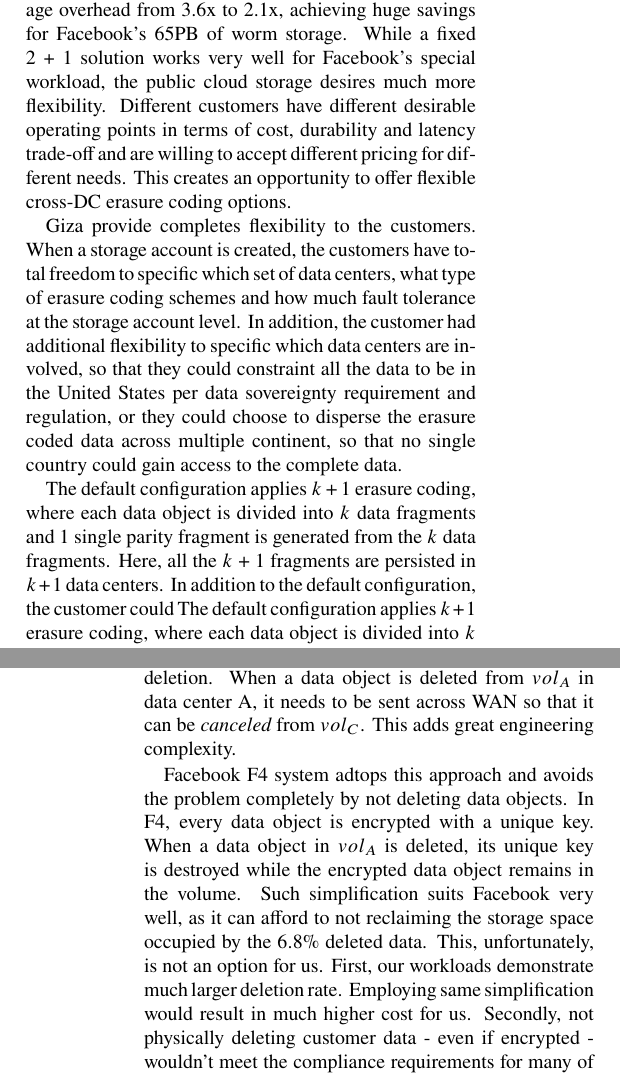
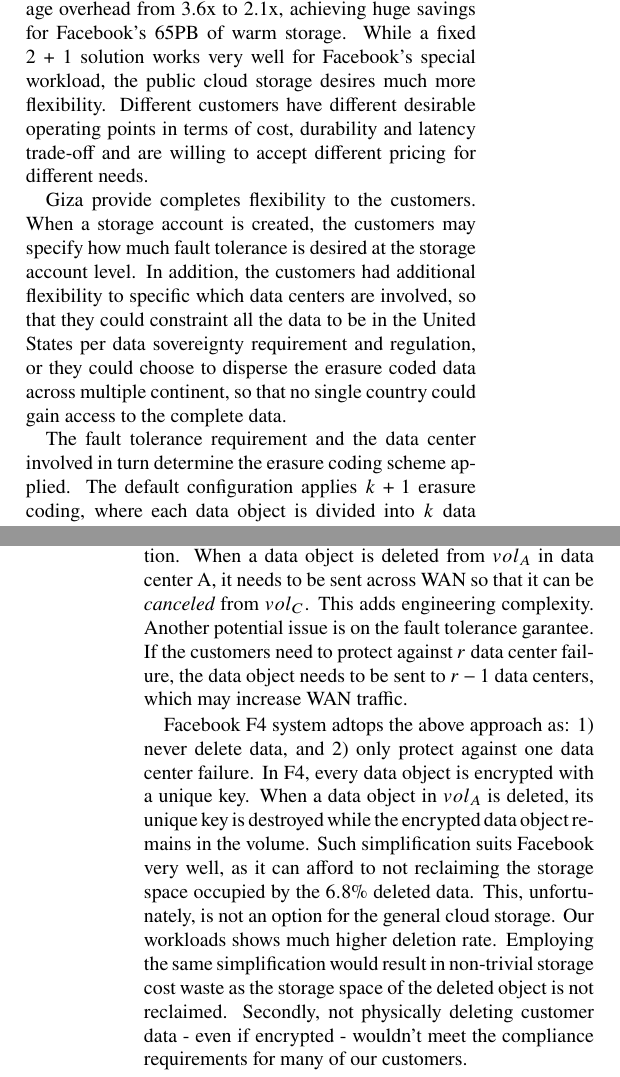
Before and after one commit to ylc265/giza-paper, a LaTeX paper (main.tex, which reads motivation.tex): two parts of the columns of pages 2 and 3 of 8, joined at a grey line, cut so that both start at the same text. Compiled offline with pdfLaTeX.

Commit message:
Revision of motivation section.

```diff
--- a/motivation.tex
+++ b/motivation.tex
@@ -4,10 +4,9 @@
 
-Erasure coding across geo-graphically distributed data centers is a most effective approach to reduce storage cost while achieving the fault tolerance goal of being able to survive data center failure. As Facebook's F4 system~\ref{bib:F4} has demonstrated, replacing geo-replication with cross-DC erasure coding can effectively reduce storage overhead from 3.6x to 2.1x, achieving huge savings for Facebook's 65PB of worm storage. While a fixed 2 + 1 solution works very well for Facebook's special workload, the public cloud storage desires much more flexibility. Different customers have different desirable operating points in terms of cost, durability and latency trade-off and are willing to accept different pricing for different needs. This creates an opportunity to offer flexible cross-DC erasure coding options.
+Erasure coding across geo-graphically distributed data centers is a most effective approach to reduce storage cost while achieving the fault tolerance goal of being able to survive data center failure. As Facebook's F4 system~\ref{bib:F4} has demonstrated, replacing geo-replication with cross-DC erasure coding can effectively reduce storage overhead from 3.6x to 2.1x, achieving huge savings for Facebook's 65PB of warm storage. While a fixed 2 + 1 solution works very well for Facebook's special workload, the public cloud storage desires much more flexibility. Different customers have different desirable operating points in terms of cost, durability and latency trade-off and are willing to accept different pricing for different needs.
 
-Giza provide completes flexibility to the customers. When a storage account is created, the customers have total freedom to specific which set of data centers, what type of erasure coding schemes and how much fault tolerance at the storage account level. In addition, the customer had additional flexibility to specific which data centers are involved, so that they could constraint all the data to be in the United States per data sovereignty requirement and regulation, or they could choose to disperse the erasure coded data across multiple continent, so that no single country could gain access to the complete data.
+Giza provide completes flexibility to the customers. When a storage account is created, the customers may specify how much fault tolerance is desired at the storage account level. In addition, the customers had additional flexibility to specific which data centers are involved, so that they could constraint all the data to be in the United States per data sovereignty requirement and regulation, or they could choose to disperse the erasure coded data across multiple continent, so that no single country could gain access to the complete data.
 
-The default configuration applies $k+1$ erasure coding, where each data object is divided into $k$ data fragments and $1$ single parity fragment is generated from the $k$ data fragments. Here, all the $k+1$ fragments are persisted in $k+1$ data centers. In addition to the default configuration, the customer could
-The default configuration applies $k+1$ erasure coding, where each data object is divided into $k$ data fragments and $1$ single parity fragment is generated from the $k$ data fragments. Here, all the $k+1$ fragments are persisted in $k+1$ data centers. In addition to the default configuration, the customer could create storage accounts with {\em enhanced durability}, where 2 parity fragments are generated from the $k$ data fragments. The resulted $k+2$ erasure coding scheme would tolerate arbitrary 2 data center failures and therefore achieve much higher durability than the standard solution. As shown in the below table~\ref{tab:cost_benefit}, compared to the geo-replication, the enhanced durability is able to achieve much higher durability while still reducing storage cost.
+The fault tolerance requirement and the data center involved in turn determine the erasure coding scheme applied. The default configuration applies $k+1$ erasure coding, where each data object is divided into $k$ data fragments and $1$ single parity fragment is generated from the $k$ data fragments. Here, all the $k+1$ fragments are persisted in $k+1$ data centers. In addition to the default configuration, the customer could create storage accounts with {\em enhanced durability}, where 2 parity fragments are generated from the $k$ data fragments. The resulted $k+2$ erasure coding scheme would tolerate arbitrary 2 data center failures and therefore achieve much higher durability than the standard solution. As shown in the below table~\ref{tab:cost_benefit}, compared to the geo-replication, the enhanced durability is able to achieve much higher durability while still reducing storage cost.
 
 \subsection{Storage \& Bandwdith Trade-off}
 
@@ -19,5 +18,5 @@ To store a data object, Giza splits the object into multiple data fragments and
 
-This design decision is a delibrate choice after careful considration of alternative approaches. One viable alternative is to first aggregate data objects into logical volumes and erasure code across different volumes. For instance, data objects in data center A are aggregated into $vol_A$ and data objects in data center B into $vol_B$. Each of the volume is large, say in the order of 100GB. The erasure coding process then takes both $vol_A$ and $vol_B$,  generates a parity volume $vol_P$ and stores $vol_P$ in data center C. In this approach, reading individual data object occurs in its corresponding data center and avoids WAN traffic. The challenge, however, is to handle object deletion. When a data object is deleted from $vol_A$ in data center A, it needs to be sent across WAN so that it can be {\em canceled} from $vol_C$. This adds great engineering complexity.
+This design decision is a delibrate choice after careful considration of alternative approaches. One viable alternative is to first aggregate data objects into logical volumes and erasure code across different volumes. For instance, data objects in data center A are aggregated into $vol_A$ and data objects in data center B into $vol_B$. Each of the volume is large, say in the order of 100GB. The erasure coding process then takes both $vol_A$ and $vol_B$,  generates a parity volume $vol_P$ and stores $vol_P$ in data center C. In this approach, reading individual data object occurs in its corresponding data center and avoids WAN traffic. The challenge, however, is to handle object deletion. When a data object is deleted from $vol_A$ in data center A, it needs to be sent across WAN so that it can be {\em canceled} from $vol_C$. This adds engineering complexity. Another potential issue is on the fault tolerance garantee. If the customers need to protect against $r$ data center failure, the data object needs to be sent to $r-1$ data centers, which may increase WAN traffic.
 
-Facebook F4 system adtops this approach and avoids the problem completely by not deleting data objects. In F4, every data object is encrypted with a unique key. When a data object in $vol_A$ is deleted, its unique key is destroyed while the encrypted data object remains in the volume. Such simplification suits Facebook very well, as it can afford to not reclaiming the storage space occupied by the  $6.8\%$ deleted data. This, unfortunately, is not an option for us. First, our workloads demonstrate much larger deletion rate. Employing same simplification would result in much higher cost for us. Secondly, not physically deleting customer data - even if encrypted - wouldn't meet the compliance requirements for many of our customers.
+Facebook F4 system adtops the above approach as: 1) never delete data, and 2) only protect against one data center failure. In F4, every data object is encrypted with a unique key. When a data object in $vol_A$ is deleted, its unique key is destroyed while the encrypted data object remains in the volume. Such simplification suits Facebook very well, as it can afford to not reclaiming the storage space occupied by the  $6.8\%$ deleted data. This, unfortunately, is not an option for the general cloud storage. Our workloads shows much higher deletion rate. Employing the same simplification would result in non-trivial storage cost waste as the storage space of the deleted object is not reclaimed. Secondly, not physically deleting customer data - even if encrypted - wouldn't meet the compliance requirements for many of our customers.
 
```
Also changed, not shown: motivation.tex (6 more changed lines).
